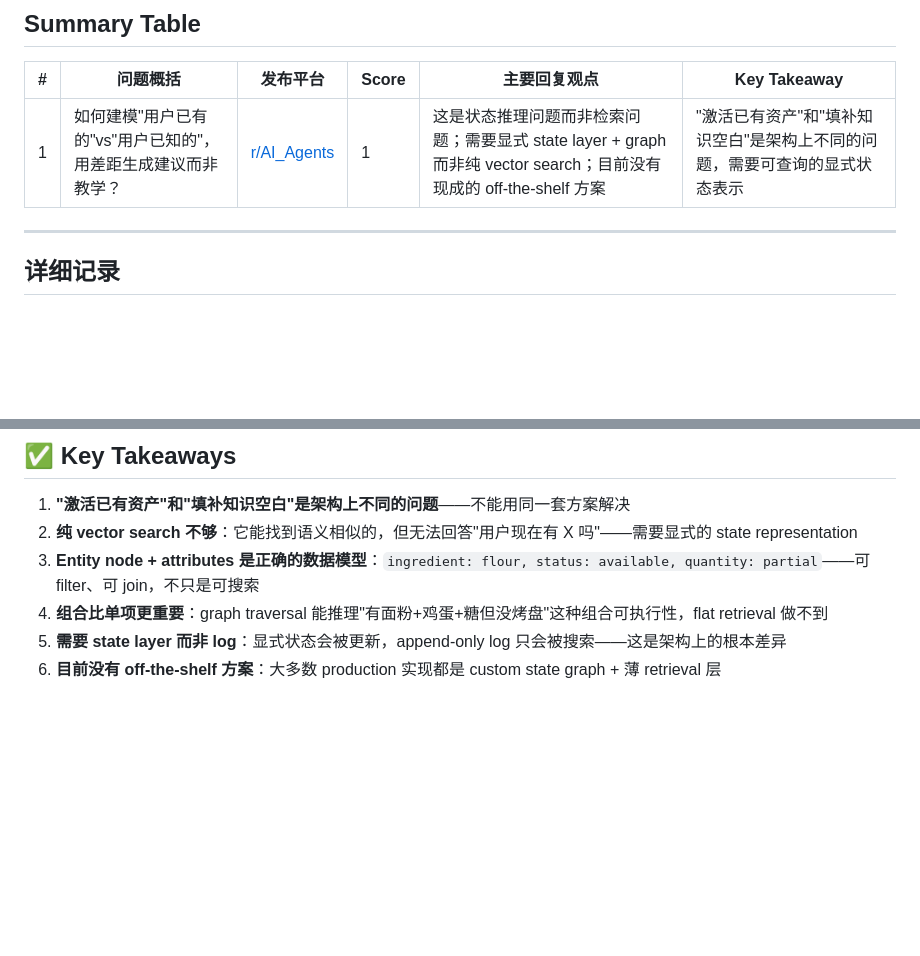
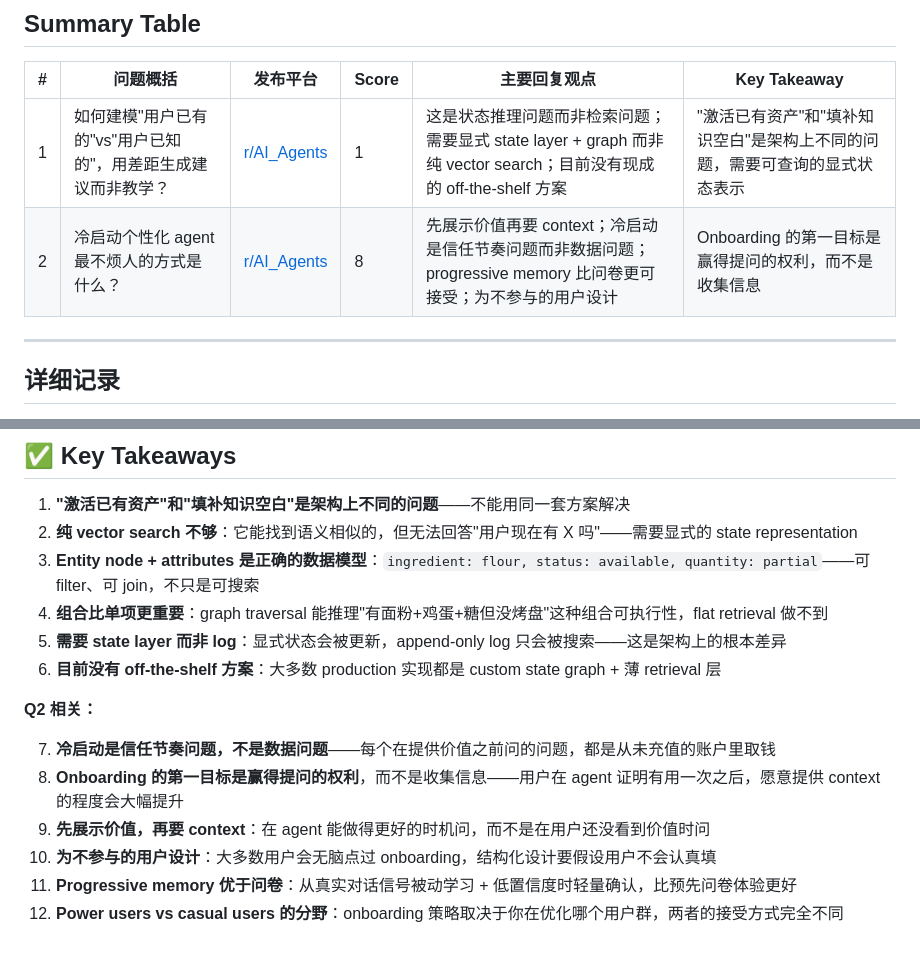
Before and after one commit to XLKKGH/Reddit_community, a Markdown page: posts/2026-06-09.md, 2 parts joined by grey strips. Drawn GitHub-style; blank space fills up the shorter version.

Commit message:
Add 2026-06-09 Q2: cold start onboarding UX with replies and takeaways

```diff
--- a/posts/2026-06-09.md
+++ b/posts/2026-06-09.md
@@ -5,6 +5,7 @@
 | # | 问题概括 | 发布平台 | Score | 主要回复观点 | Key Takeaway |
 |---|---------|---------|-------|------------|--------------|
 | 1 | 如何建模"用户已有的"vs"用户已知的"，用差距生成建议而非教学？ | [r/AI_Agents](https://www.reddit.com/r/AI_Agents/comments/1u0sue0/how_do_you_model_what_a_user_already_has_vs_what/) | 1 | 这是状态推理问题而非检索问题；需要显式 state layer + graph 而非纯 vector search；目前没有现成的 off-the-shelf 方案 | "激活已有资产"和"填补知识空白"是架构上不同的问题，需要可查询的显式状态表示 |
+| 2 | 冷启动个性化 agent 最不烦人的方式是什么？ | [r/AI_Agents](https://www.reddit.com/r/AI_Agents/comments/1u0szfj/whats_the_least_annoying_way_to_cold_start_a/) | 8 | 先展示价值再要 context；冷启动是信任节奏问题而非数据问题；progressive memory 比问卷更可接受；为不参与的用户设计 | Onboarding 的第一目标是赢得提问的权利，而不是收集信息 |
 
 ---
 
@@ -56,3 +108,12 @@
 4. **组合比单项更重要**：graph traversal 能推理"有面粉+鸡蛋+糖但没烤盘"这种组合可执行性，flat retrieval 做不到
 5. **需要 state layer 而非 log**：显式状态会被更新，append-only log 只会被搜索——这是架构上的根本差异
 6. **目前没有 off-the-shelf 方案**：大多数 production 实现都是 custom state graph + 薄 retrieval 层
+
+**Q2 相关：**
+
+7. **冷启动是信任节奏问题，不是数据问题**——每个在提供价值之前问的问题，都是从未充值的账户里取钱
+8. **Onboarding 的第一目标是赢得提问的权利**，而不是收集信息——用户在 agent 证明有用一次之后，愿意提供 context 的程度会大幅提升
+9. **先展示价值，再要 context**：在 agent 能做得更好的时机问，而不是在用户还没看到价值时问
+10. **为不参与的用户设计**：大多数用户会无脑点过 onboarding，结构化设计要假设用户不会认真填
+11. **Progressive memory 优于问卷**：从真实对话信号被动学习 + 低置信度时轻量确认，比预先问卷体验更好
+12. **Power users vs casual users 的分野**：onboarding 策略取决于你在优化哪个用户群，两者的接受方式完全不同
```
Also changed, not shown: other parts of posts/2026-06-09.md (+51 -0 lines).
